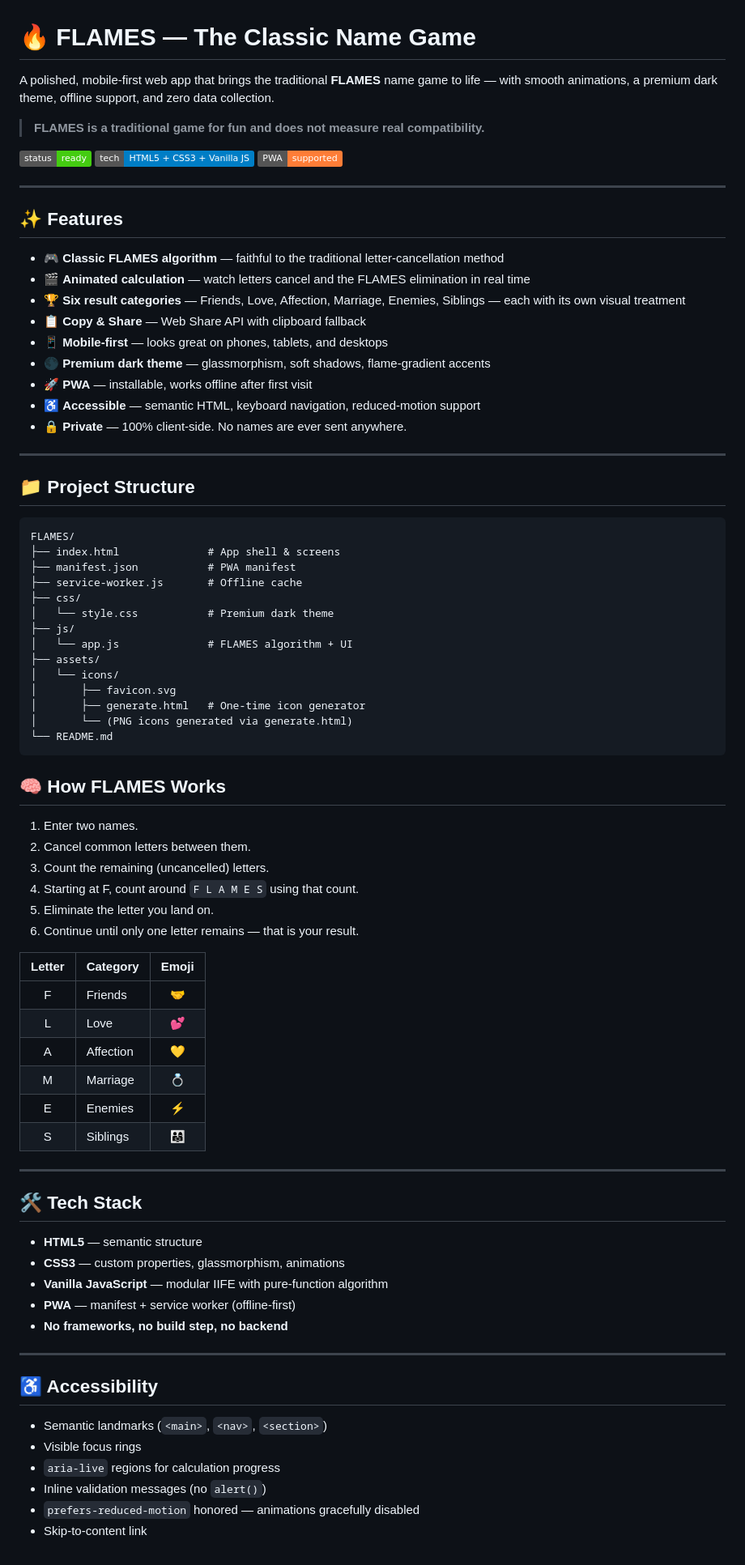
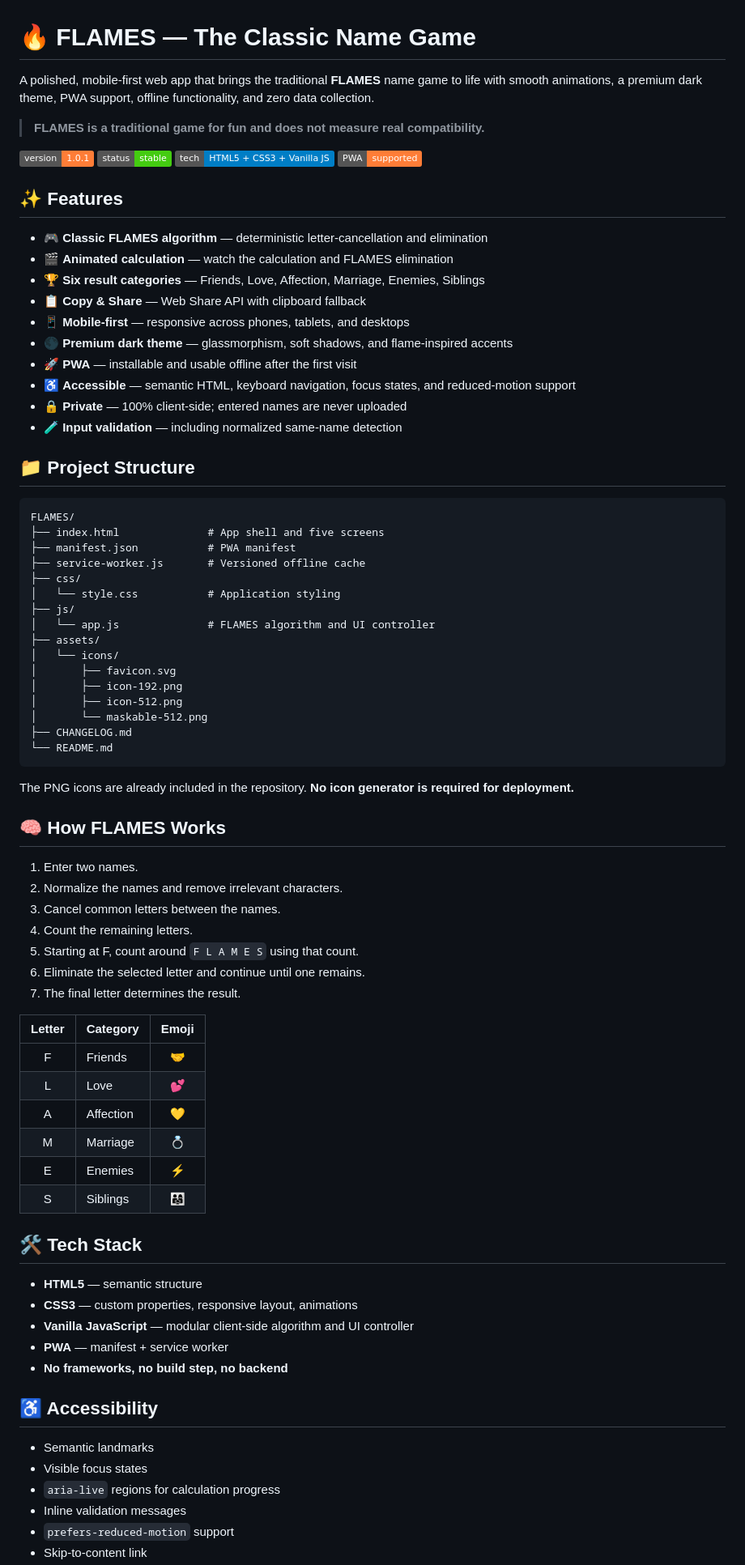
Before and after one commit to Shyam2010-Py/FLAMES, a Markdown page: README.md, the part around one of its changes. Shown at 81% size. Rendered like a GitHub page; badges without logos.

Commit message:
docs: update README for v1.0.1 and final icon structure

````diff
--- a/README.md
+++ b/README.md
@@ -1,85 +1,82 @@
 # 🔥 FLAMES — The Classic Name Game
 
-A polished, mobile-first web app that brings the traditional **FLAMES** name game to life — with smooth animations, a premium dark theme, offline support, and zero data collection.
+A polished, mobile-first web app that brings the traditional **FLAMES** name game to life with smooth animations, a premium dark theme, PWA support, offline functionality, and zero data collection.
 
 > **FLAMES is a traditional game for fun and does not measure real compatibility.**
 
-![Status](https://img.shields.io/badge/status-ready-success)
+![Version](https://img.shields.io/badge/version-1.0.1-orange)
+![Status](https://img.shields.io/badge/status-stable-success)
 ![Tech](https://img.shields.io/badge/tech-HTML5%20%2B%20CSS3%20%2B%20Vanilla%20JS-blue)
 ![PWA](https://img.shields.io/badge/PWA-supported-orange)
 
----
-
 ## ✨ Features
 
-- 🎮 **Classic FLAMES algorithm** — faithful to the traditional letter-cancellation method
-- 🎬 **Animated calculation** — watch letters cancel and the FLAMES elimination in real time
-- 🏆 **Six result categories** — Friends, Love, Affection, Marriage, Enemies, Siblings — each with its own visual treatment
+- 🎮 **Classic FLAMES algorithm** — deterministic letter-cancellation and elimination
+- 🎬 **Animated calculation** — watch the calculation and FLAMES elimination
+- 🏆 **Six result categories** — Friends, Love, Affection, Marriage, Enemies, Siblings
 - 📋 **Copy & Share** — Web Share API with clipboard fallback
-- 📱 **Mobile-first** — looks great on phones, tablets, and desktops
-- 🌑 **Premium dark theme** — glassmorphism, soft shadows, flame-gradient accents
-- 🚀 **PWA** — installable, works offline after first visit
-- ♿ **Accessible** — semantic HTML, keyboard navigation, reduced-motion support
-- 🔒 **Private** — 100% client-side. No names are ever sent anywhere.
-
----
-
+- 📱 **Mobile-first** — responsive across phones, tablets, and desktops
+- 🌑 **Premium dark theme** — glassmorphism, soft shadows, and flame-inspired accents
+- 🚀 **PWA** — installable and usable offline after the first visit
+- ♿ **Accessible** — semantic HTML, keyboard navigation, focus states, and reduced-motion support
+- 🔒 **Private** — 100% client-side; entered names are never uploaded
+- 🧪 **Input validation** — including normalized same-name detection
 
 ## 📁 Project Structure
 
-```
+```text
 FLAMES/
-├── index.html              # App shell & screens
+├── index.html              # App shell and five screens
 ├── manifest.json           # PWA manifest
-├── service-worker.js       # Offline cache
+├── service-worker.js       # Versioned offline cache
 ├── css/
-│   └── style.css           # Premium dark theme
+│   └── style.css           # Application styling
 ├── js/
-│   └── app.js              # FLAMES algorithm + UI
+│   └── app.js              # FLAMES algorithm and UI controller
 ├── assets/
 │   └── icons/
 │       ├── favicon.svg
-│       ├── generate.html   # One-time icon generator
-│       └── (PNG icons generated via generate.html)
+│       ├── icon-192.png
+│       ├── icon-512.png
+│       └── maskable-512.png
+├── CHANGELOG.md
 └── README.md
 ```
 
+The PNG icons are already included in the repository. **No icon generator is required for deployment.**
 
 ## 🧠 How FLAMES Works
 
 1. Enter two names.
-2. Cancel common letters between them.
-3. Count the remaining (uncancelled) letters.
-4. Starting at F, count around `F L A M E S` using that count.
-5. Eliminate the letter you land on.
-6. Continue until only one letter remains — that is your result.
+2. Normalize the names and remove irrelevant characters.
+3. Cancel common letters between the names.
+4. Count the remaining letters.
+5. Starting at F, count around `F L A M E S` using that count.
+6. Eliminate the selected letter and continue until one remains.
+7. The final letter determines the result.
 
-| Letter | Category  | Emoji |
-| :----: | :-------- | :---: |
-| F      | Friends   | 🤝 |
-| L      | Love      | 💕 |
-| A      | Affection | 💛 |
-| M      | Marriage  | 💍 |
-| E      | Enemies   | ⚡ |
-| S      | Siblings  | 👨‍👩‍👧 |
-
----
+| Letter | Category | Emoji |
+| :----: | :------- | :---: |
+| F | Friends | 🤝 |
+| L | Love | 💕 |
+| A | Affection | 💛 |
+| M | Marriage | 💍 |
+| E | Enemies | ⚡ |
+| S | Siblings | 👨‍👩‍👧 |
 
 ## 🛠️ Tech Stack
 
 - **HTML5** — semantic structure
-- **CSS3** — custom properties, glassmorphism, animations
-- **Vanilla JavaScript** — modular IIFE with pure-function algorithm
-- **PWA** — manifest + service worker (offline-first)
+- **CSS3** — custom properties, responsive layout, animations
+- **Vanilla JavaScript** — modular client-side algorithm and UI controller
+- **PWA** — manifest + service worker
 - **No frameworks, no build step, no backend**
-
----
 
 ## ♿ Accessibility
 
-- Semantic landmarks (`<main>`, `<nav>`, `<section>`)
-- Visible focus rings
+- Semantic landmarks
+- Visible focus states
 - `aria-live` regions for calculation progress
-- Inline validation messages (no `alert()`)
-- `prefers-reduced-motion` honored — animations gracefully disabled
+- Inline validation messages
+- `prefers-reduced-motion` support
 - Skip-to-content link
````
Also changed, not shown: other parts of README.md (+29 -11 lines).
